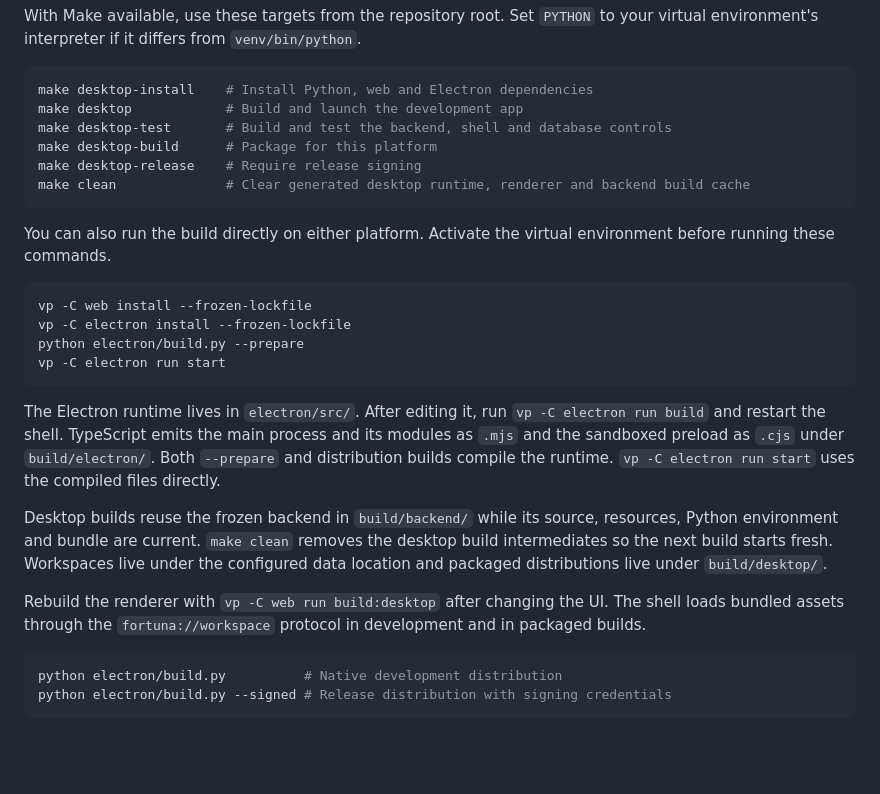
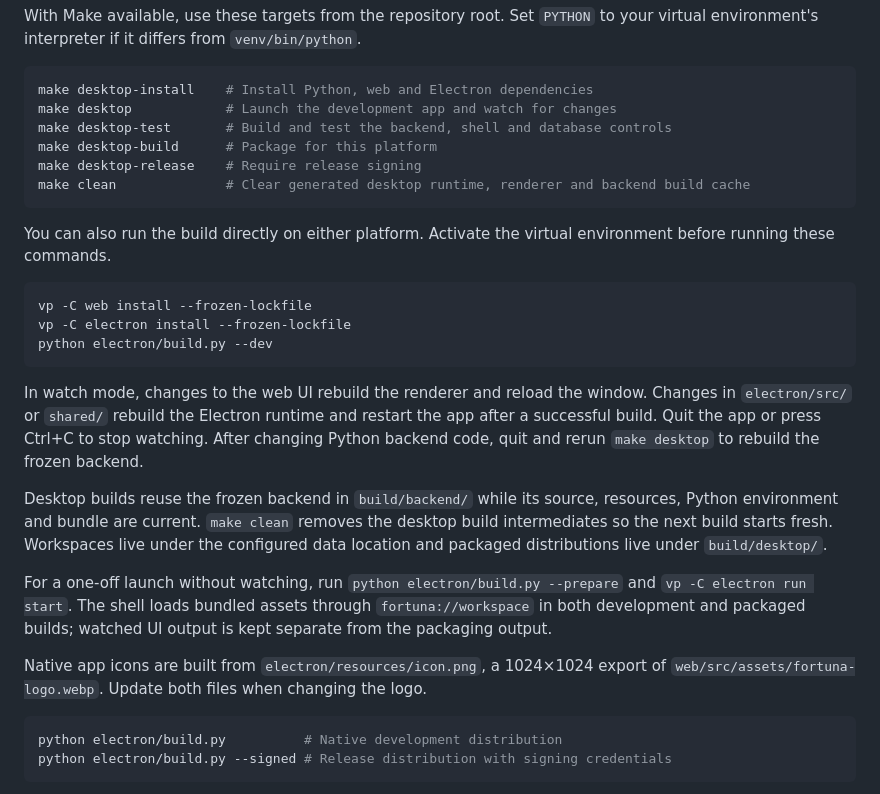
Before and after one commit to FlowerBlackG/fortuna, a Markdown page: electron/README.md, the part around the change. GitHub-like rendering; blank space fills up the shorter version.

Commit message:
live reload for electron dev, and add electron app icon.

````diff
--- a/electron/README.md
+++ b/electron/README.md
@@ -51,7 +51,7 @@ With Make available, use these targets from the repository root. Set `PYTHON` to
 
 ```sh
 make desktop-install    # Install Python, web and Electron dependencies
-make desktop            # Build and launch the development app
+make desktop            # Launch the development app and watch for changes
 make desktop-test       # Build and test the backend, shell and database controls
 make desktop-build      # Package for this platform
 make desktop-release    # Require release signing
@@ -63,15 +63,16 @@ You can also run the build directly on either platform. Activate the virtual env
 ```sh
 vp -C web install --frozen-lockfile
 vp -C electron install --frozen-lockfile
-python electron/build.py --prepare
-vp -C electron run start
+python electron/build.py --dev
 ```
 
-The Electron runtime lives in `electron/src/`. After editing it, run `vp -C electron run build` and restart the shell. TypeScript emits the main process and its modules as `.mjs` and the sandboxed preload as `.cjs` under `build/electron/`. Both `--prepare` and distribution builds compile the runtime. `vp -C electron run start` uses the compiled files directly.
+In watch mode, changes to the web UI rebuild the renderer and reload the window. Changes in `electron/src/` or `shared/` rebuild the Electron runtime and restart the app after a successful build. Quit the app or press Ctrl+C to stop watching. After changing Python backend code, quit and rerun `make desktop` to rebuild the frozen backend.
 
 Desktop builds reuse the frozen backend in `build/backend/` while its source, resources, Python environment and bundle are current. `make clean` removes the desktop build intermediates so the next build starts fresh. Workspaces live under the configured data location and packaged distributions live under `build/desktop/`.
 
-Rebuild the renderer with `vp -C web run build:desktop` after changing the UI. The shell loads bundled assets through the `fortuna://workspace` protocol in development and in packaged builds.
+For a one-off launch without watching, run `python electron/build.py --prepare` and `vp -C electron run start`. The shell loads bundled assets through `fortuna://workspace` in both development and packaged builds; watched UI output is kept separate from the packaging output.
+
+Native app icons are built from `electron/resources/icon.png`, a 1024×1024 export of `web/src/assets/fortuna-logo.webp`. Update both files when changing the logo.
 
 ```sh
 python electron/build.py          # Native development distribution
````
Also changed, not shown: electron/resources/icon.png (added), 7 other files.
